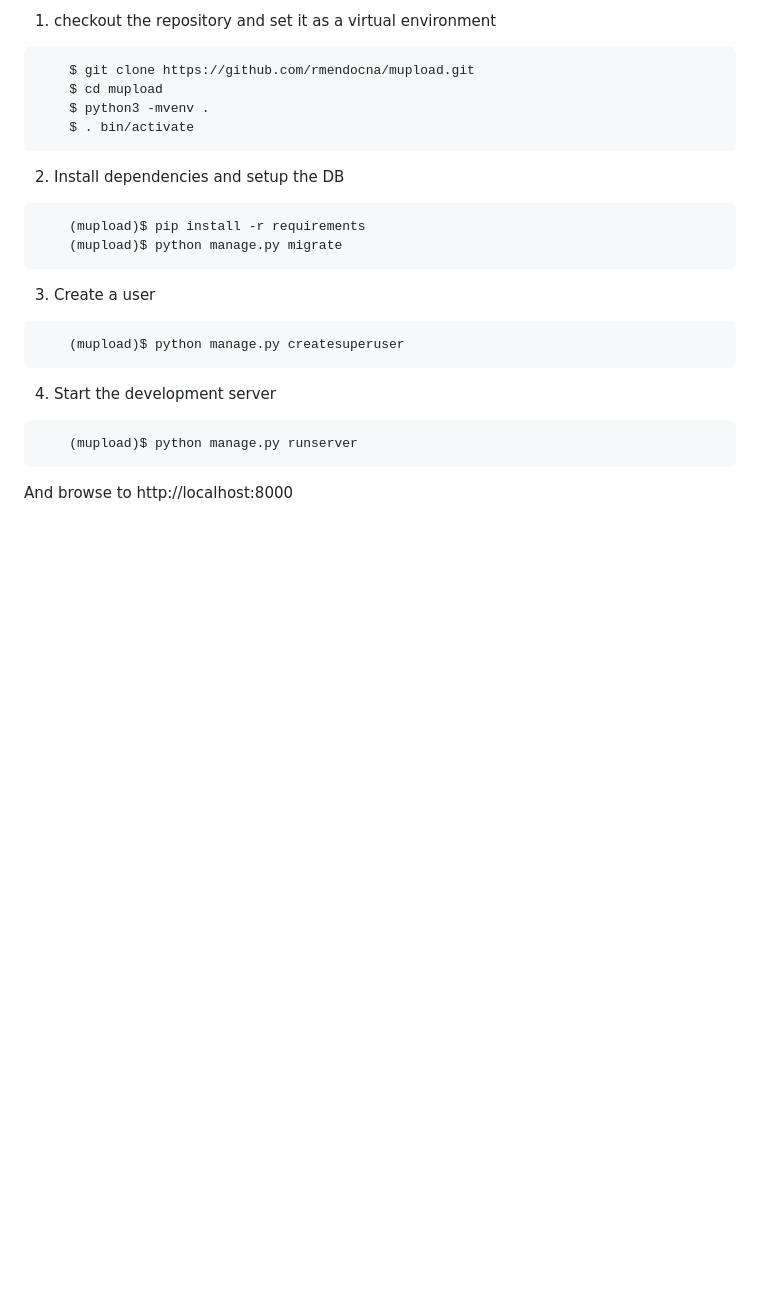
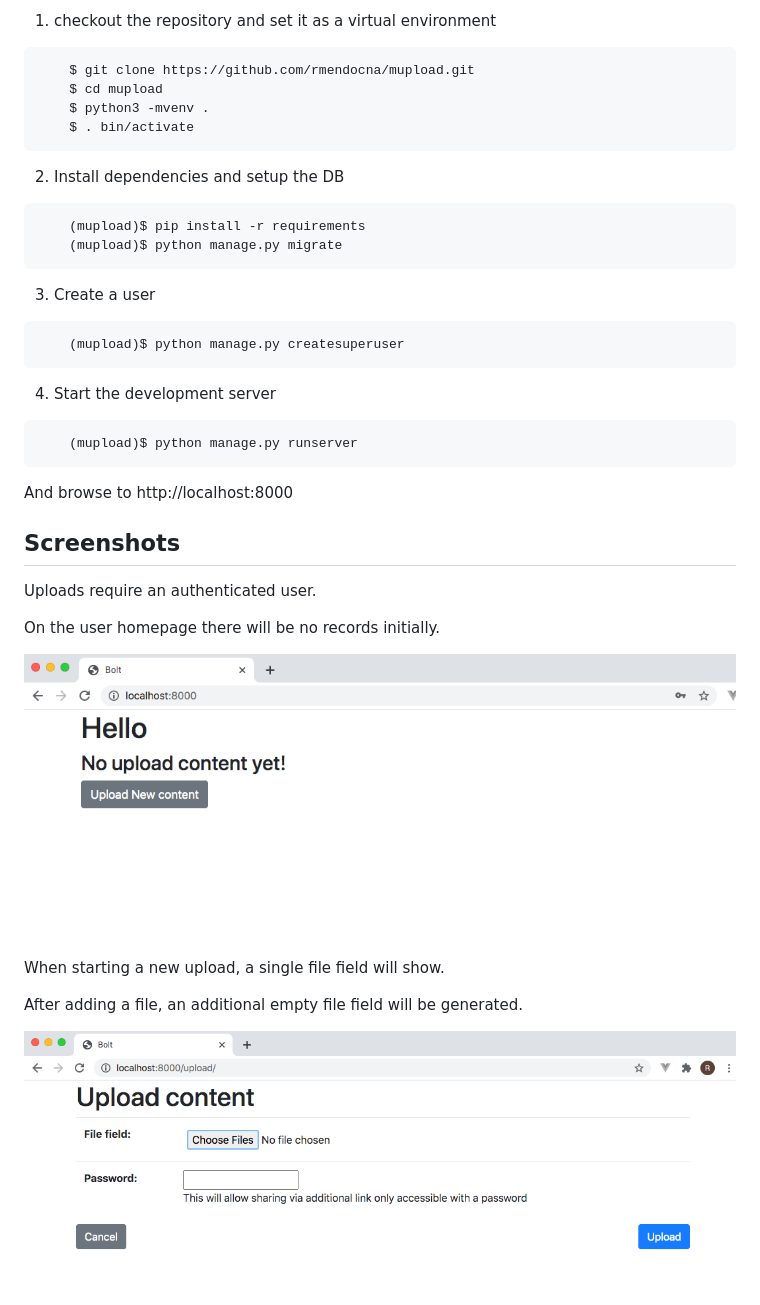
Before and after one commit to rmendocna/mupload, a Markdown page: README.md, the part around the change printed below. GitHub-like rendering; pictures changed too: img/logged_in.png (added), img/upload1.png (added); blank space fills up the shorter version.

Commit message:
add screenshots to the README

````diff
--- a/README.md
+++ b/README.md
@@ -24,3 +24,18 @@ An exercise to deliver a file transfer tool
     (mupload)$ python manage.py runserver
 ```
 And browse to http://localhost:8000
+
+## Screenshots
+
+Uploads require an authenticated user.
+
+On the user homepage there will be no records initially.
+
+![Empty Index](img/logged_in.png)
+
+When starting a new upload, a single file field will show.
+
+After adding a file, an additional empty file field will be generated.
+
+![Add a file](img/upload1.png)
+
````
Also changed, not shown: other parts of README.md (+13 -0 lines), img/download_keycheck.png (added), img/downloads.png (added), img/upload2.png (added), img/uploads.png (added), 1 other file.
